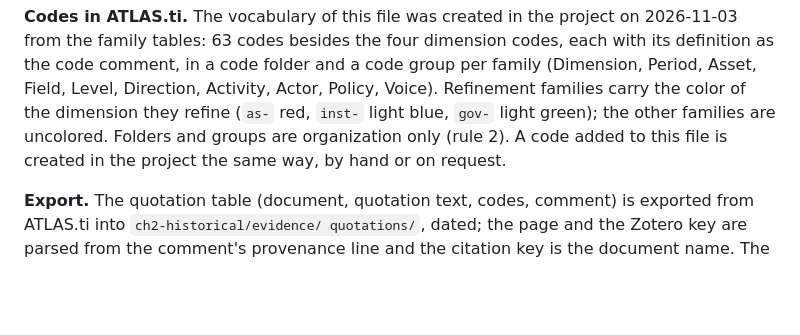
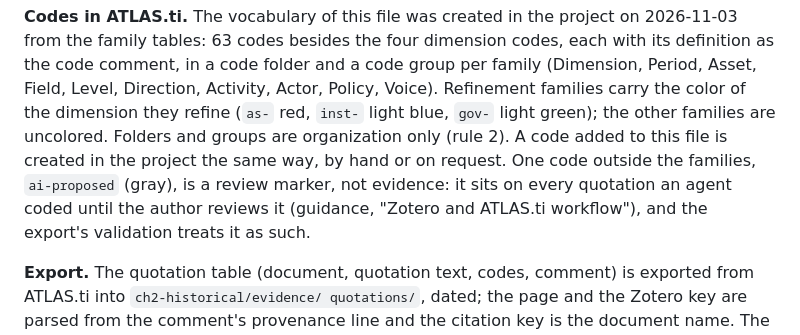
Before and after one commit to fcymbaluk/2026-amz-thesis, a Markdown page: ch2-historical/coding/codebook.md, the part around the change. GitHub-like rendering; blank space fills up the shorter version.

Commit message:
Chapter 2: agent codings marked with an ai-proposed review code, not a code group
A code group marks codes, not their application, so it cannot single out
the quotations an agent coded. Each such quotation now carries the gray
review code ai-proposed and a dated comment line listing the proposed
codes; a drafted claim stands as the comment's first line. The author
removes the marker on acceptance. Guidance (Zotero and ATLAS.ti
workflow) and codebook (Codes in ATLAS.ti) updated; author's decision
of 2026-11-03.

Co-Authored-By: Claude Fable 5.1 <noreply@anthropic.com>

```diff
--- a/ch2-historical/coding/codebook.md
+++ b/ch2-historical/coding/codebook.md
@@ -409,7 +409,10 @@ families carry the color of the dimension they refine (`as-` red,
 `inst-` light blue, `gov-` light green); the other families are
 uncolored. Folders and groups are organization only (rule 2). A code
 added to this file is created in the project the same way, by hand or
-on request.
+on request. One code outside the families, `ai-proposed` (gray), is a
+review marker, not evidence: it sits on every quotation an agent coded
+until the author reviews it (guidance, "Zotero and ATLAS.ti workflow"),
+and the export's validation treats it as such.
 
 **Export.** The quotation table (document, quotation text, codes,
 comment) is exported from ATLAS.ti into `ch2-historical/evidence/
```
Also changed, not shown: ch2-historical/GUIDANCE.md (+1 -1 lines).
